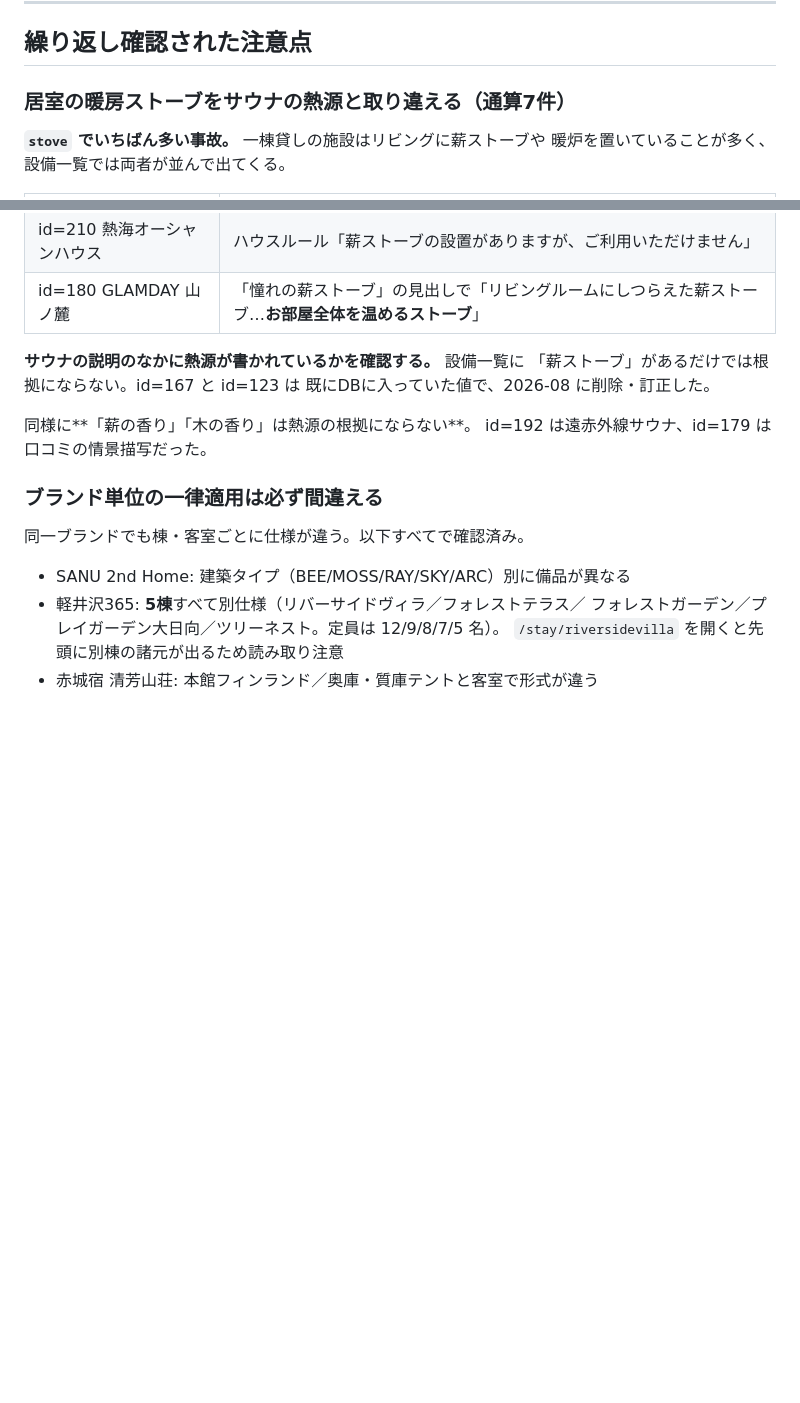
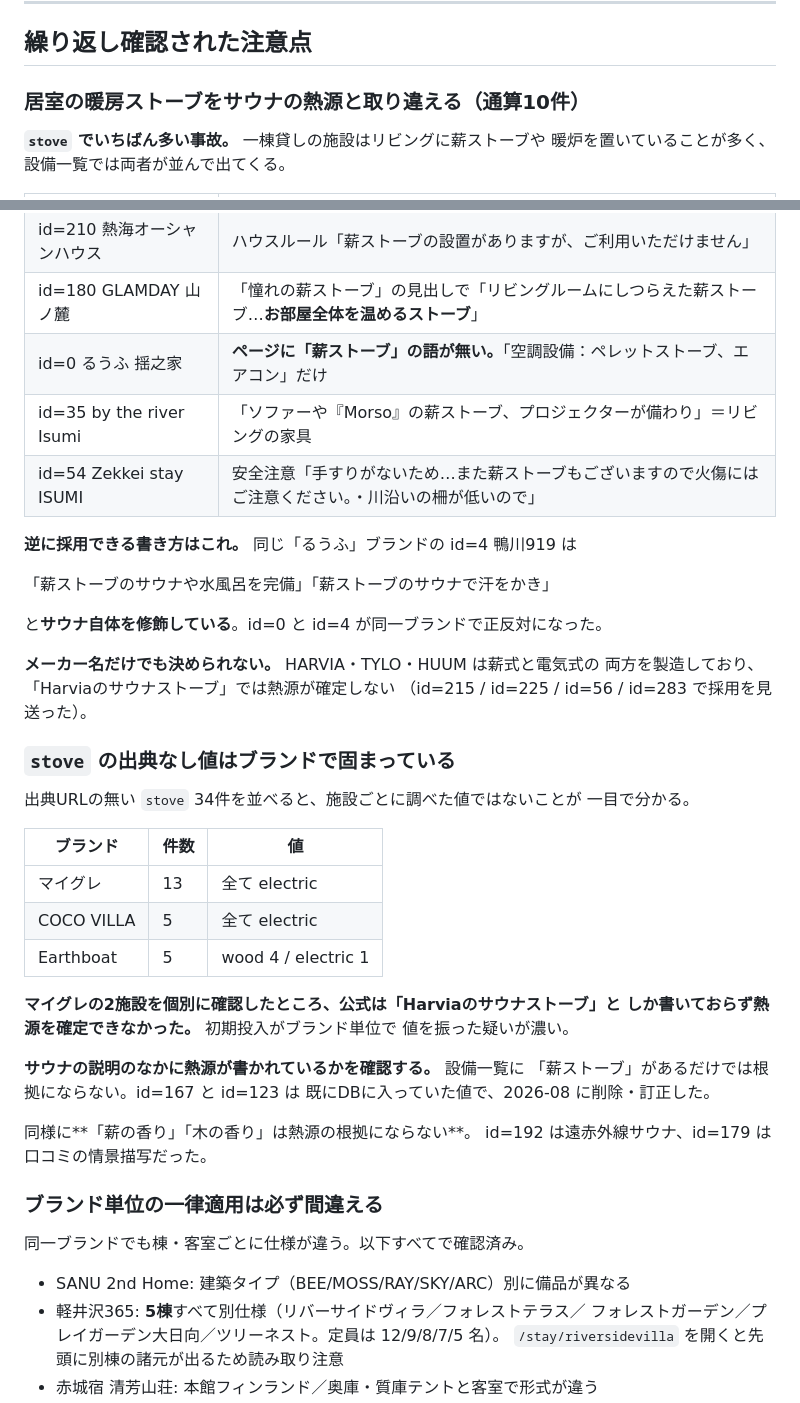
Before and after one commit to alfaras-T/villafaras, a Markdown page: CLAUDE.md, 2 parts joined by grey strips. GitHub-like rendering; blank space fills up the shorter version.

Commit message:
居室ストーブ混同を10件に更新し、stoveのブランド固まりをCLAUDE.mdに追記
第9波で3件（id=0 / id=35 / id=54）が加わり通算10件になった。

  id=0 るうふ揺之家 … ページに「薪ストーブ」の語が無く「空調設備：
  ペレットストーブ、エアコン」だけだった

逆に採用できる書き方として、同じ「るうふ」ブランドの id=4 鴨川919 の
「薪ストーブのサウナで汗をかき」を対で載せた。同一ブランドで正反対に
なった例なので、判定基準を示すのに最も分かりやすい。

メーカー名だけでも決められないことも明記した。HARVIA・TYLO・HUUM は
薪式と電気式の両方を製造しており、4施設で採用を見送っている。

あわせて「stove の出典なし値はブランドで固まっている」を新設した。
34件のうちマイグレ13件が全て electric、COCO VILLA 5件が全て electric、
Earthboat 5件が wood 4 / electric 1。施設ごとに調べた値ではない。
マイグレの2施設を個別に確認したが公式は「Harviaのサウナストーブ」と
しか書いておらず熱源を確定できなかった。

Co-Authored-By: Claude Opus 5 <noreply@anthropic.com>

```diff
--- a/CLAUDE.md
+++ b/CLAUDE.md
@@ -204,7 +204,7 @@ python3 tools/validate.py --allow-remove        訂正で項目を消したと
 
 ## 繰り返し確認された注意点
 
-### 居室の暖房ストーブをサウナの熱源と取り違える（通算7件）
+### 居室の暖房ストーブをサウナの熱源と取り違える（通算10件）
 
 **`stove` でいちばん多い事故。** 一棟貸しの施設はリビングに薪ストーブや
 暖炉を置いていることが多く、設備一覧では両者が並んで出てくる。
@@ -218,6 +218,34 @@ python3 tools/validate.py --allow-remove        訂正で項目を消したと
 | id=268 ポーラーハウス | 「薪ストーブ（使用期間 12月～3月）」が「床暖房（使用期間 12月～3月）」と並記 |
 | id=210 熱海オーシャンハウス | ハウスルール「薪ストーブの設置がありますが、ご利用いただけません」 |
 | id=180 GLAMDAY 山ノ麓 | 「憧れの薪ストーブ」の見出しで「リビングルームにしつらえた薪ストーブ…**お部屋全体を温めるストーブ**」 |
+| id=0 るうふ 揺之家 | **ページに「薪ストーブ」の語が無い。**「空調設備：ペレットストーブ、エアコン」だけ |
+| id=35 by the river Isumi | 「ソファーや『Morso』の薪ストーブ、プロジェクターが備わり」＝リビングの家具 |
+| id=54 Zekkei stay ISUMI | 安全注意「手すりがないため…また薪ストーブもございますので火傷にはご注意ください。・川沿いの柵が低いので」 |
+
+**逆に採用できる書き方はこれ。** 同じ「るうふ」ブランドの id=4 鴨川919 は
+
+  「薪ストーブのサウナや水風呂を完備」「薪ストーブのサウナで汗をかき」
+
+と**サウナ自体を修飾している**。id=0 と id=4 が同一ブランドで正反対になった。
+
+**メーカー名だけでも決められない。** HARVIA・TYLO・HUUM は薪式と電気式の
+両方を製造しており、「Harviaのサウナストーブ」では熱源が確定しない
+（id=215 / id=225 / id=56 / id=283 で採用を見送った）。
+
+### `stove` の出典なし値はブランドで固まっている
+
+出典URLの無い `stove` 34件を並べると、施設ごとに調べた値ではないことが
+一目で分かる。
+
+| ブランド | 件数 | 値 |
+|---|---|---|
+| マイグレ | 13 | 全て electric |
+| COCO VILLA | 5 | 全て electric |
+| Earthboat | 5 | wood 4 / electric 1 |
+
+**マイグレの2施設を個別に確認したところ、公式は「Harviaのサウナストーブ」と
+しか書いておらず熱源を確定できなかった。** 初期投入がブランド単位で
+値を振った疑いが濃い。
 
 **サウナの説明のなかに熱源が書かれているかを確認する。** 設備一覧に
 「薪ストーブ」があるだけでは根拠にならない。id=167 と id=123 は
```
